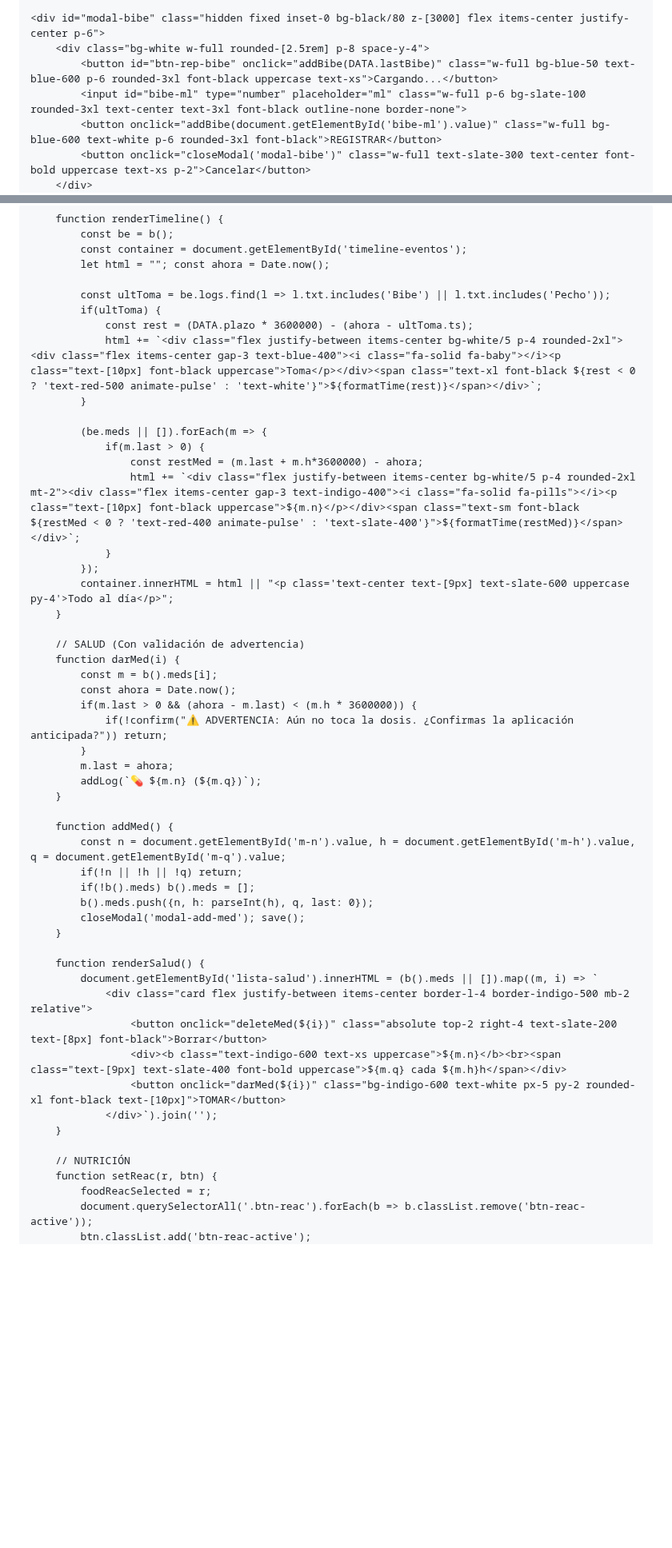
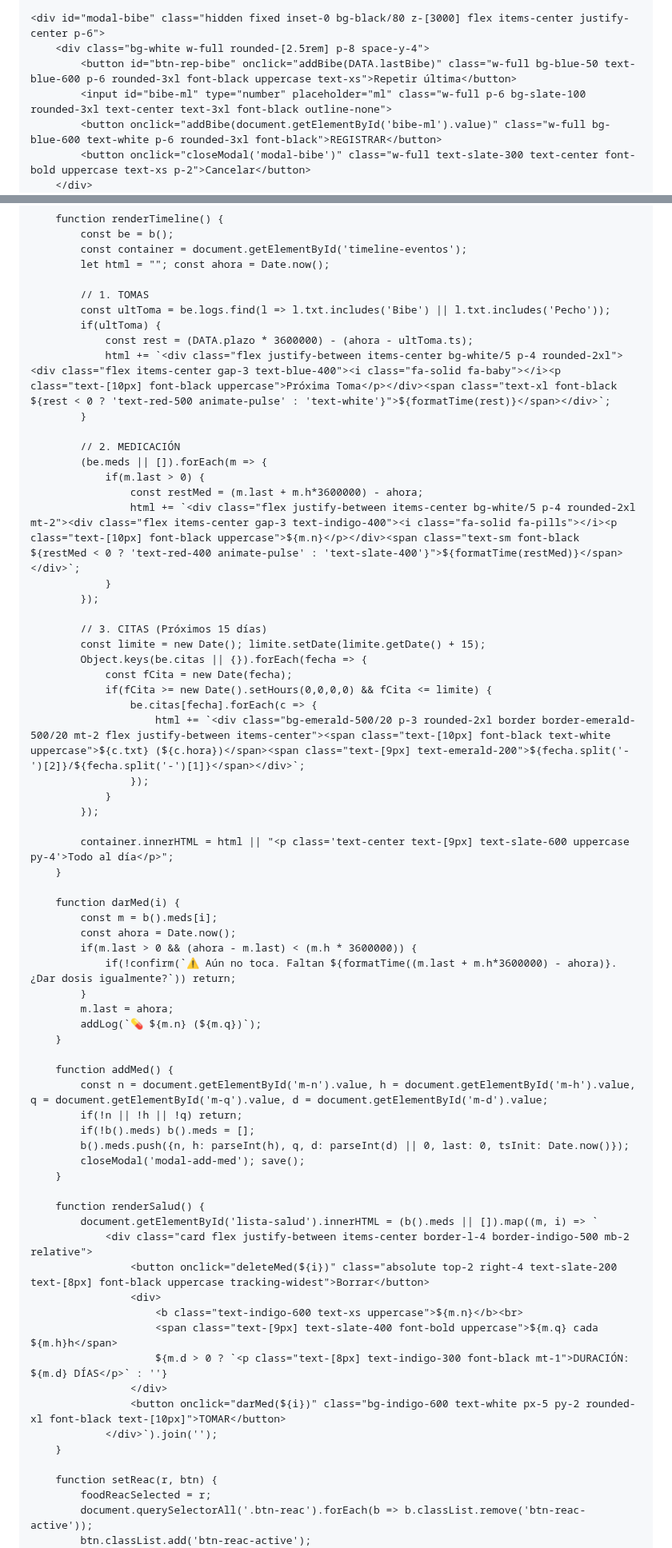
Before and after one commit to BizMadriz/Eva-Care, a Markdown page: README.md, 2 parts joined by grey strips. Shown at 80% size. Drawn GitHub-style; blank space fills up the shorter version.

```diff
--- a/README.md
+++ b/README.md
@@ -137,8 +135,8 @@
 
     <div id="modal-bibe" class="hidden fixed inset-0 bg-black/80 z-[3000] flex items-center justify-center p-6">
         <div class="bg-white w-full rounded-[2.5rem] p-8 space-y-4">
-            <button id="btn-rep-bibe" onclick="addBibe(DATA.lastBibe)" class="w-full bg-blue-50 text-blue-600 p-6 rounded-3xl font-black uppercase text-xs">Cargando...</button>
-            <input id="bibe-ml" type="number" placeholder="ml" class="w-full p-6 bg-slate-100 rounded-3xl text-center text-3xl font-black outline-none border-none">
+            <button id="btn-rep-bibe" onclick="addBibe(DATA.lastBibe)" class="w-full bg-blue-50 text-blue-600 p-6 rounded-3xl font-black uppercase text-xs">Repetir última</button>
+            <input id="bibe-ml" type="number" placeholder="ml" class="w-full p-6 bg-slate-100 rounded-3xl text-center text-3xl font-black outline-none">
             <button onclick="addBibe(document.getElementById('bibe-ml').value)" class="w-full bg-blue-600 text-white p-6 rounded-3xl font-black">REGISTRAR</button>
             <button onclick="closeModal('modal-bibe')" class="w-full text-slate-300 text-center font-bold uppercase text-xs p-2">Cancelar</button>
         </div>
@@ -212,50 +214,66 @@
             const container = document.getElementById('timeline-eventos');
             let html = ""; const ahora = Date.now();
 
+            // 1. TOMAS
             const ultToma = be.logs.find(l => l.txt.includes('Bibe') || l.txt.includes('Pecho'));
             if(ultToma) {
                 const rest = (DATA.plazo * 3600000) - (ahora - ultToma.ts);
-                html += `<div class="flex justify-between items-center bg-white/5 p-4 rounded-2xl"><div class="flex items-center gap-3 text-blue-400"><i class="fa-solid fa-baby"></i><p class="text-[10px] font-black uppercase">Toma</p></div><span class="text-xl font-black ${rest < 0 ? 'text-red-500 animate-pulse' : 'text-white'}">${formatTime(rest)}</span></div>`;
+                html += `<div class="flex justify-between items-center bg-white/5 p-4 rounded-2xl"><div class="flex items-center gap-3 text-blue-400"><i class="fa-solid fa-baby"></i><p class="text-[10px] font-black uppercase">Próxima Toma</p></div><span class="text-xl font-black ${rest < 0 ? 'text-red-500 animate-pulse' : 'text-white'}">${formatTime(rest)}</span></div>`;
             }
 
+            // 2. MEDICACIÓN
             (be.meds || []).forEach(m => {
                 if(m.last > 0) {
                     const restMed = (m.last + m.h*3600000) - ahora;
                     html += `<div class="flex justify-between items-center bg-white/5 p-4 rounded-2xl mt-2"><div class="flex items-center gap-3 text-indigo-400"><i class="fa-solid fa-pills"></i><p class="text-[10px] font-black uppercase">${m.n}</p></div><span class="text-sm font-black ${restMed < 0 ? 'text-red-400 animate-pulse' : 'text-slate-400'}">${formatTime(restMed)}</span></div>`;
                 }
             });
+
+            // 3. CITAS (Próximos 15 días)
+            const limite = new Date(); limite.setDate(limite.getDate() + 15);
+            Object.keys(be.citas || {}).forEach(fecha => {
+                const fCita = new Date(fecha);
+                if(fCita >= new Date().setHours(0,0,0,0) && fCita <= limite) {
+                    be.citas[fecha].forEach(c => {
+                        html += `<div class="bg-emerald-500/20 p-3 rounded-2xl border border-emerald-500/20 mt-2 flex justify-between items-center"><span class="text-[10px] font-black text-white uppercase">${c.txt} (${c.hora})</span><span class="text-[9px] text-emerald-200">${fecha.split('-')[2]}/${fecha.split('-')[1]}</span></div>`;
+                    });
+                }
+            });
+
             container.innerHTML = html || "<p class='text-center text-[9px] text-slate-600 uppercase py-4'>Todo al día</p>";
         }
 
-        // SALUD (Con validación de advertencia)
         function darMed(i) {
             const m = b().meds[i];
             const ahora = Date.now();
             if(m.last > 0 && (ahora - m.last) < (m.h * 3600000)) {
-                if(!confirm("⚠️ ADVERTENCIA: Aún no toca la dosis. ¿Confirmas la aplicación anticipada?")) return;
+                if(!confirm(`⚠️ Aún no toca. Faltan ${formatTime((m.last + m.h*3600000) - ahora)}. ¿Dar dosis igualmente?`)) return;
             }
             m.last = ahora;
             addLog(`💊 ${m.n} (${m.q})`);
         }
 
         function addMed() {
-            const n = document.getElementById('m-n').value, h = document.getElementById('m-h').value, q = document.getElementById('m-q').value;
+            const n = document.getElementById('m-n').value, h = document.getElementById('m-h').value, q = document.getElementById('m-q').value, d = document.getElementById('m-d').value;
             if(!n || !h || !q) return;
             if(!b().meds) b().meds = [];
-            b().meds.push({n, h: parseInt(h), q, last: 0});
+            b().meds.push({n, h: parseInt(h), q, d: parseInt(d) || 0, last: 0, tsInit: Date.now()});
             closeModal('modal-add-med'); save();
         }
 
         function renderSalud() {
             document.getElementById('lista-salud').innerHTML = (b().meds || []).map((m, i) => `
                 <div class="card flex justify-between items-center border-l-4 border-indigo-500 mb-2 relative">
-                    <button onclick="deleteMed(${i})" class="absolute top-2 right-4 text-slate-200 text-[8px] font-black">Borrar</button>
-                    <div><b class="text-indigo-600 text-xs uppercase">${m.n}</b><br><span class="text-[9px] text-slate-400 font-bold uppercase">${m.q} cada ${m.h}h</span></div>
+                    <button onclick="deleteMed(${i})" class="absolute top-2 right-4 text-slate-200 text-[8px] font-black uppercase tracking-widest">Borrar</button>
+                    <div>
+                        <b class="text-indigo-600 text-xs uppercase">${m.n}</b><br>
+                        <span class="text-[9px] text-slate-400 font-bold uppercase">${m.q} cada ${m.h}h</span>
+                        ${m.d > 0 ? `<p class="text-[8px] text-indigo-300 font-black mt-1">DURACIÓN: ${m.d} DÍAS</p>` : ''}
+                    </div>
                     <button onclick="darMed(${i})" class="bg-indigo-600 text-white px-5 py-2 rounded-xl font-black text-[10px]">TOMAR</button>
                 </div>`).join('');
         }
 
-        // NUTRICIÓN
         function setReac(r, btn) {
             foodReacSelected = r;
             document.querySelectorAll('.btn-reac').forEach(b => b.classList.remove('btn-reac-active'));
```
Also changed, not shown: other parts of README.md (+33 -28 lines).
